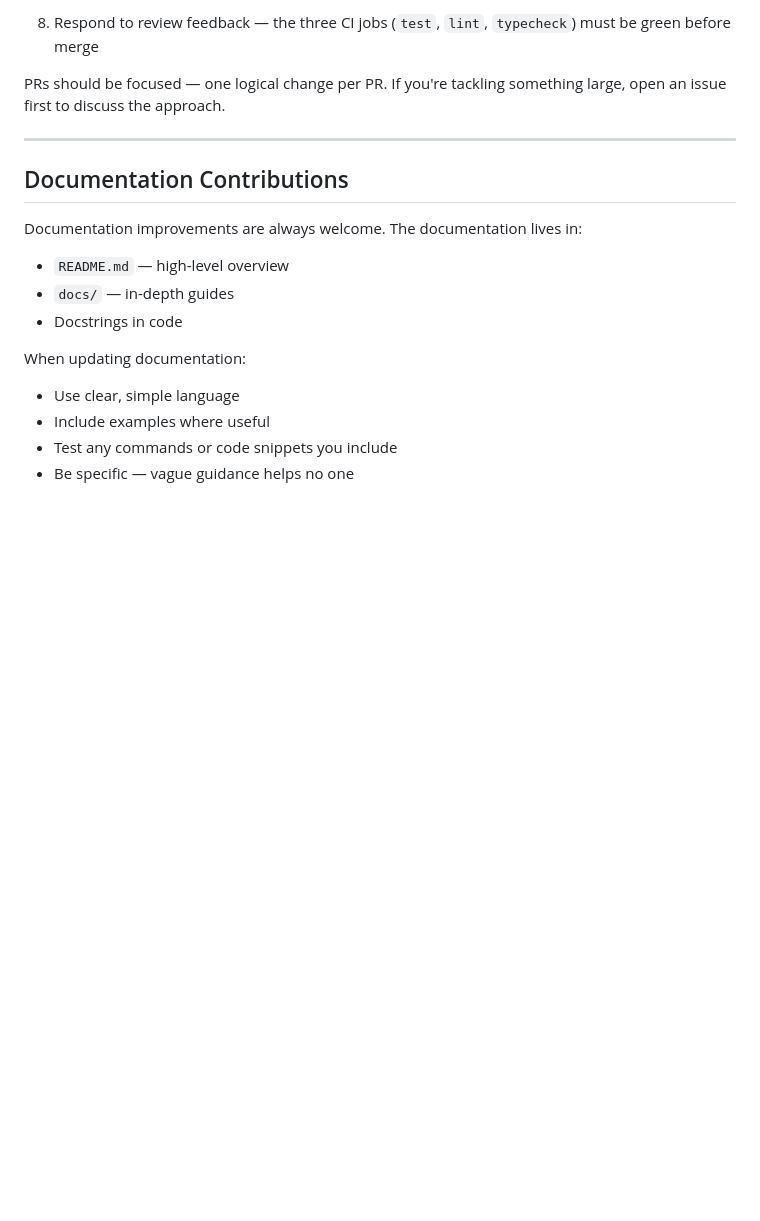
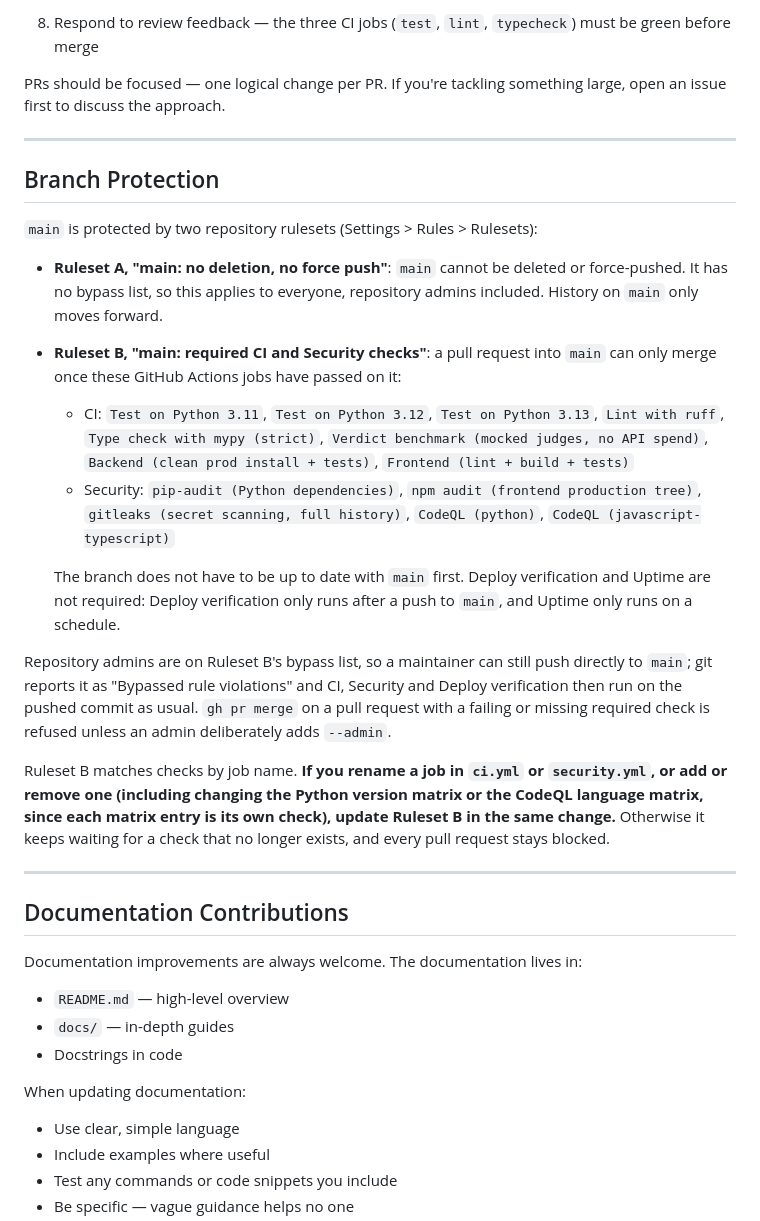
Before and after one commit to SalCyberAware/PromptShield, a Markdown page: CONTRIBUTING.md, the part around the change. GitHub-like rendering; blank space fills up the shorter version.

Commit message:
docs: document branch protection rulesets on main
main is now covered by two repository rulesets, and CONTRIBUTING.md is where
a contributor would look for why a merge is blocked:

  Ruleset A  main: no deletion, no force push
             deletion + non_fast_forward, no bypass list, applies to admins
  Ruleset B  main: required CI and Security checks
             13 CI and Security jobs must pass on a PR before merge, pinned
             to the GitHub Actions app; not strict (no up-to-date
             requirement); repository admins can bypass

The new section lists the required job names, explains why Deploy
verification and Uptime are not on the list, that admins bypass Ruleset B on
a direct push while force push and deletion stay blocked for everyone, and
that gh pr merge refuses a red PR without --admin.

It also records the maintenance trap: Ruleset B matches checks by job name,
and the Python version and CodeQL language matrices each produce one check
per entry, so renaming a job or changing a matrix means updating Ruleset B
in the same change.

This commit is itself the first direct push under the rulesets.

```diff
--- a/CONTRIBUTING.md
+++ b/CONTRIBUTING.md
@@ -166,6 +166,23 @@ PRs should be focused — one logical change per PR. If you're tackling somethin
 
 ---
 
+## Branch Protection
+
+`main` is protected by two repository rulesets (Settings > Rules > Rulesets):
+
+- **Ruleset A, "main: no deletion, no force push"**: `main` cannot be deleted or force-pushed. It has no bypass list, so this applies to everyone, repository admins included. History on `main` only moves forward.
+- **Ruleset B, "main: required CI and Security checks"**: a pull request into `main` can only merge once these GitHub Actions jobs have passed on it:
+  - CI: `Test on Python 3.11`, `Test on Python 3.12`, `Test on Python 3.13`, `Lint with ruff`, `Type check with mypy (strict)`, `Verdict benchmark (mocked judges, no API spend)`, `Backend (clean prod install + tests)`, `Frontend (lint + build + tests)`
+  - Security: `pip-audit (Python dependencies)`, `npm audit (frontend production tree)`, `gitleaks (secret scanning, full history)`, `CodeQL (python)`, `CodeQL (javascript-typescript)`
+
+  The branch does not have to be up to date with `main` first. Deploy verification and Uptime are not required: Deploy verification only runs after a push to `main`, and Uptime only runs on a schedule.
+
+Repository admins are on Ruleset B's bypass list, so a maintainer can still push directly to `main`; git reports it as "Bypassed rule violations" and CI, Security and Deploy verification then run on the pushed commit as usual. `gh pr merge` on a pull request with a failing or missing required check is refused unless an admin deliberately adds `--admin`.
+
+Ruleset B matches checks by job name. **If you rename a job in `ci.yml` or `security.yml`, or add or remove one (including changing the Python version matrix or the CodeQL language matrix, since each matrix entry is its own check), update Ruleset B in the same change.** Otherwise it keeps waiting for a check that no longer exists, and every pull request stays blocked.
+
+---
+
 ## Documentation Contributions
 
 Documentation improvements are always welcome. The documentation lives in:
```
